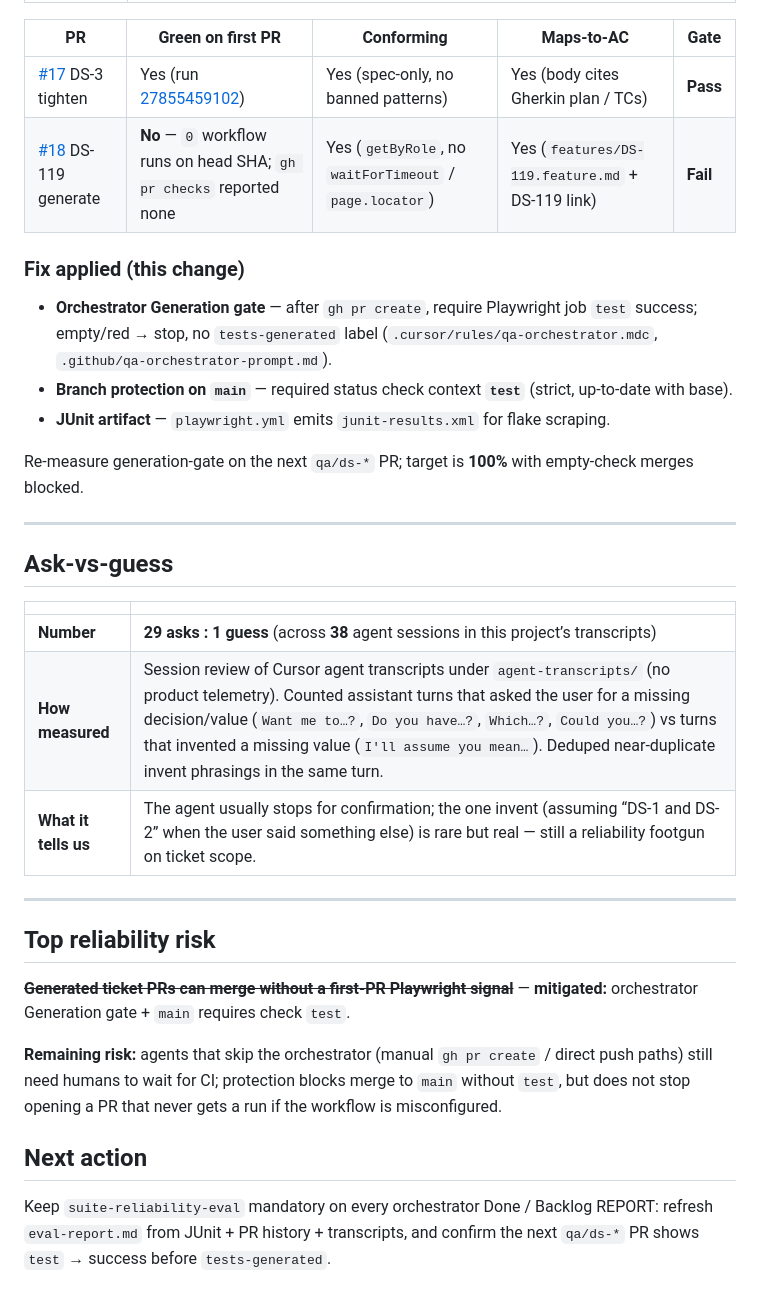
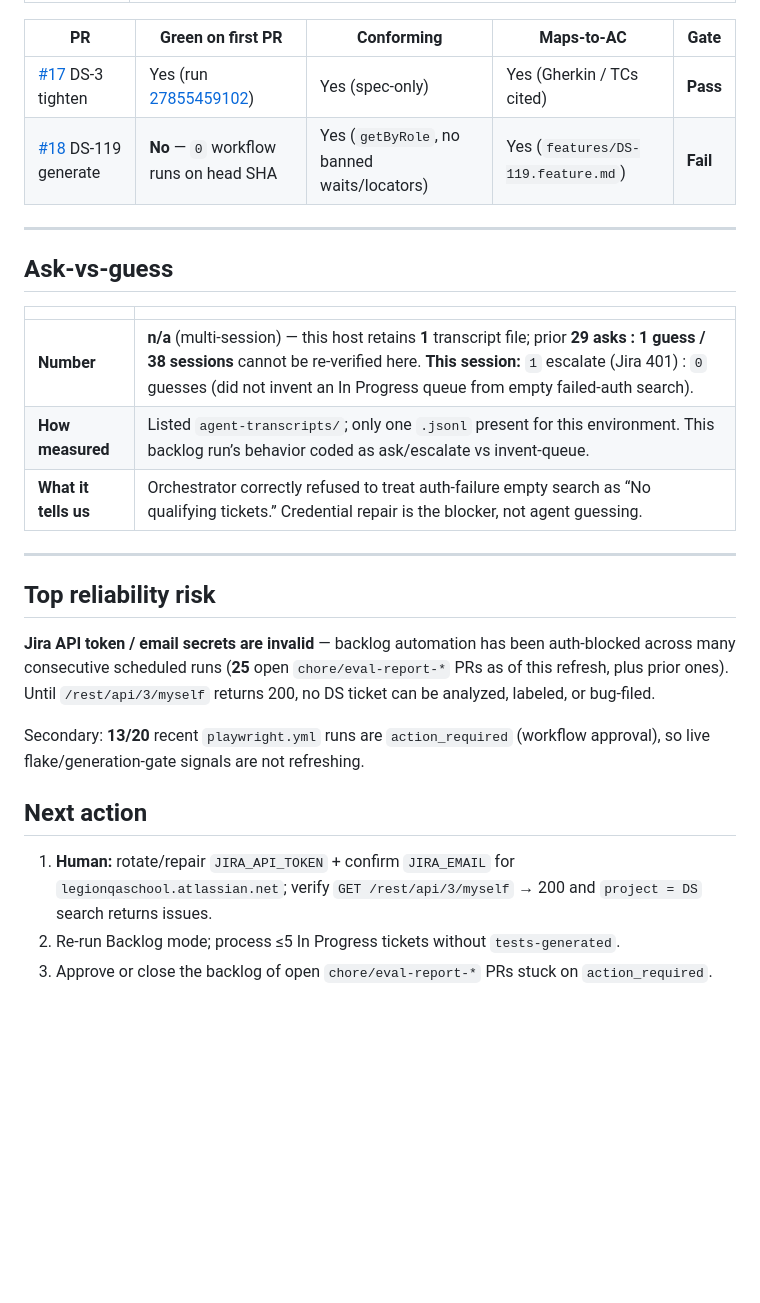
Before and after one commit to svetlanasevcencog-png/homework, a Markdown page: eval-report.md, the part around one of its changes. Drawn GitHub-style; blank space fills up the shorter version.

Commit message:
chore: refresh eval-report after Jira-auth-blocked backlog run (2026-10-07)
Co-authored-by: Cursor <cursoragent@cursor.com>

```diff
--- a/eval-report.md
+++ b/eval-report.md
@@ -38,16 +39,8 @@
 
 | PR | Green on first PR | Conforming | Maps-to-AC | Gate |
 |----|-------------------|------------|------------|------|
-| [#17](https://github.com/svetlanasevcencog-png/homework/pull/17) DS-3 tighten | Yes (run [27855459102](https://github.com/svetlanasevcencog-png/homework/actions/runs/27855459102)) | Yes (spec-only, no banned patterns) | Yes (body cites Gherkin plan / TCs) | **Pass** |
-| [#18](https://github.com/svetlanasevcencog-png/homework/pull/18) DS-119 generate | **No** — `0` workflow runs on head SHA; `gh pr checks` reported none | Yes (`getByRole`, no `waitForTimeout` / `page.locator`) | Yes (`features/DS-119.feature.md` + DS-119 link) | **Fail** |
-
-### Fix applied (this change)
-
-- **Orchestrator Generation gate** — after `gh pr create`, require Playwright job `test` success; empty/red → stop, no `tests-generated` label (`.cursor/rules/qa-orchestrator.mdc`, `.github/qa-orchestrator-prompt.md`).
-- **Branch protection on `main`** — required status check context **`test`** (strict, up-to-date with base).
-- **JUnit artifact** — `playwright.yml` emits `junit-results.xml` for flake scraping.
-
-Re-measure generation-gate on the next `qa/ds-*` PR; target is **100%** with empty-check merges blocked.
+| [#17](https://github.com/svetlanasevcencog-png/homework/pull/17) DS-3 tighten | Yes (run [27855459102](https://github.com/svetlanasevcencog-png/homework/actions/runs/27855459102)) | Yes (spec-only) | Yes (Gherkin / TCs cited) | **Pass** |
+| [#18](https://github.com/svetlanasevcencog-png/homework/pull/18) DS-119 generate | **No** — `0` workflow runs on head SHA | Yes (`getByRole`, no banned waits/locators) | Yes (`features/DS-119.feature.md`) | **Fail** |
 
 ---
 
@@ -55,20 +48,20 @@ Re-measure generation-gate on the next `qa/ds-*` PR; target is **100%** with emp
 
 | | |
 |---|---|
-| **Number** | **29 asks : 1 guess** (across **38** agent sessions in this project’s transcripts) |
-| **How measured** | Session review of Cursor agent transcripts under `agent-transcripts/` (no product telemetry). Counted assistant turns that asked the user for a missing decision/value (`Want me to…?`, `Do you have…?`, `Which…?`, `Could you…?`) vs turns that invented a missing value (`I'll assume you mean…`). Deduped near-duplicate invent phrasings in the same turn. |
-| **What it tells us** | The agent usually stops for confirmation; the one invent (assuming “DS-1 and DS-2” when the user said something else) is rare but real — still a reliability footgun on ticket scope. |
+| **Number** | **n/a** (multi-session) — this host retains **1** transcript file; prior **29 asks : 1 guess / 38 sessions** cannot be re-verified here. **This session:** `1` escalate (Jira 401) : `0` guesses (did not invent an In Progress queue from empty failed-auth search). |
+| **How measured** | Listed `agent-transcripts/`; only one `.jsonl` present for this environment. This backlog run’s behavior coded as ask/escalate vs invent-queue. |
+| **What it tells us** | Orchestrator correctly refused to treat auth-failure empty search as “No qualifying tickets.” Credential repair is the blocker, not agent guessing. |
 
 ---
 
 ## Top reliability risk
 
-~~**Generated ticket PRs can merge without a first-PR Playwright signal**~~ — **mitigated:** orchestrator Generation gate + `main` requires check `test`.
+**Jira API token / email secrets are invalid** — backlog automation has been auth-blocked across many consecutive scheduled runs (**25** open `chore/eval-report-*` PRs as of this refresh, plus prior ones). Until `/rest/api/3/myself` returns 200, no DS ticket can be analyzed, labeled, or bug-filed.
 
-**Remaining risk:** agents that skip the orchestrator (manual `gh pr create` / direct push paths) still need humans to wait for CI; protection blocks merge to `main` without `test`, but does not stop opening a PR that never gets a run if the workflow is misconfigured.
+Secondary: **13/20** recent `playwright.yml` runs are `action_required` (workflow approval), so live flake/generation-gate signals are not refreshing.
 
 ## Next action
 
-Keep `suite-reliability-eval` mandatory on every orchestrator Done / Backlog
-REPORT: refresh `eval-report.md` from JUnit + PR history + transcripts, and
-confirm the next `qa/ds-*` PR shows `test` → success before `tests-generated`.
+1. **Human:** rotate/repair `JIRA_API_TOKEN` + confirm `JIRA_EMAIL` for `legionqaschool.atlassian.net`; verify `GET /rest/api/3/myself` → 200 and `project = DS` search returns issues.
+2. Re-run Backlog mode; process ≤5 In Progress tickets without `tests-generated`.
+3. Approve or close the backlog of open `chore/eval-report-*` PRs stuck on `action_required`.
```
Also changed, not shown: other parts of eval-report.md (+11 -10 lines).
